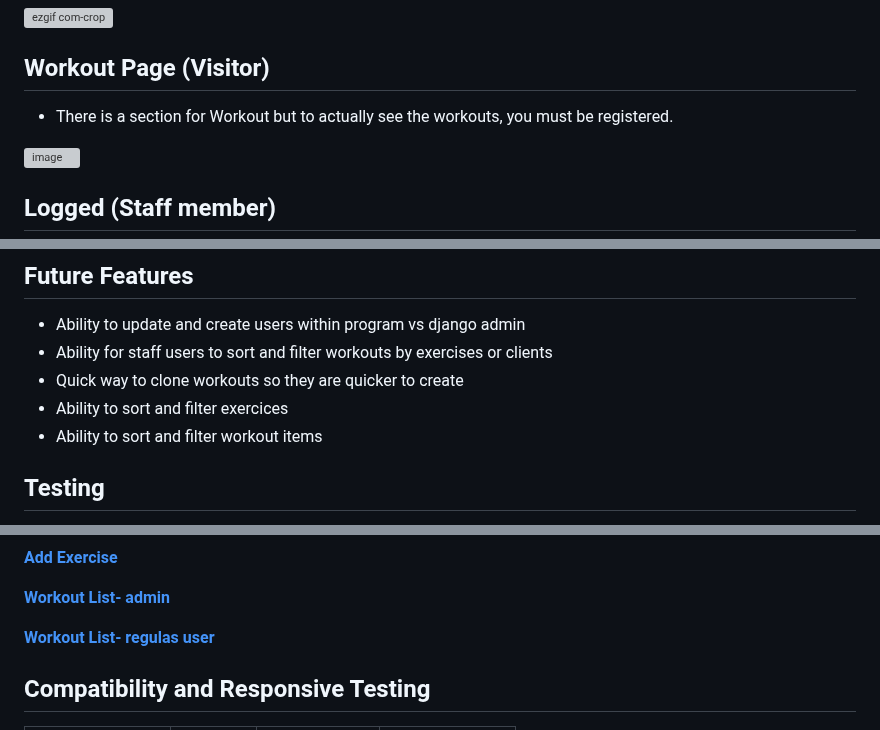
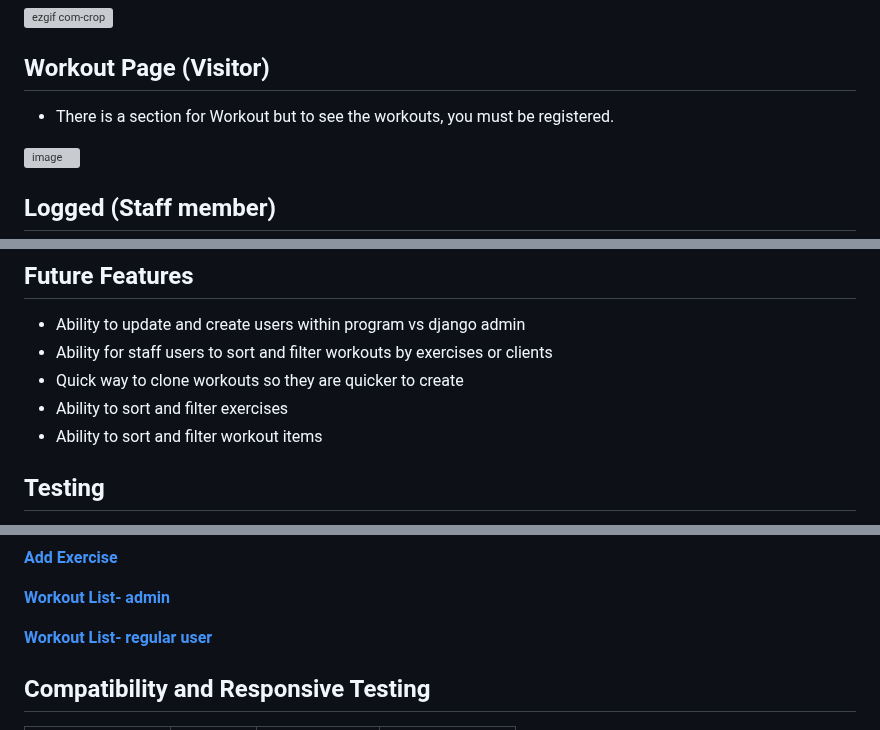
Before and after one commit to naragurgel/workout_prescription, a Markdown page: README.md, 3 parts joined by grey strips. Rendered like a GitHub page; grey boxes are pictures that could not be loaded.

```diff
--- a/README.md
+++ b/README.md
@@ -317,7 +317,7 @@ Acceptance Criteria
 
 ## Workout Page (Visitor)
 
-- There is a section for Workout but to actually see the workouts, you must be registered.
+- There is a section for Workout but to see the workouts, you must be registered.
 
 ![image](https://github.com/naragurgel/workout_prescription/assets/112726044/c9510c32-2572-452d-8f9f-a90798537fbe)
 
@@ -456,7 +456,7 @@ Desktop:
 - Ability to update and create users within program vs django admin
 - Ability for staff users to sort and filter workouts by exercises or clients
 - Quick way to clone workouts so they are quicker to create
-- Ability to sort and filter exercices
+- Ability to sort and filter exercises
 - Ability to sort and filter workout items
 
 ## Testing
@@ -487,7 +487,7 @@ I have carried out the manual testing in order to guarantee the effectiveness an
 
 **[Workout List- admin](https://github.com/naragurgel/workout_prescription/issues/27)**
 
-**[Workout List- regulas user](https://github.com/naragurgel/workout_prescription/issues/21)**
+**[Workout List- regular user](https://github.com/naragurgel/workout_prescription/issues/21)**
 
 ## Compatibility and Responsive Testing
 
```
Also changed, not shown: other parts of README.md (+15 -15 lines).
